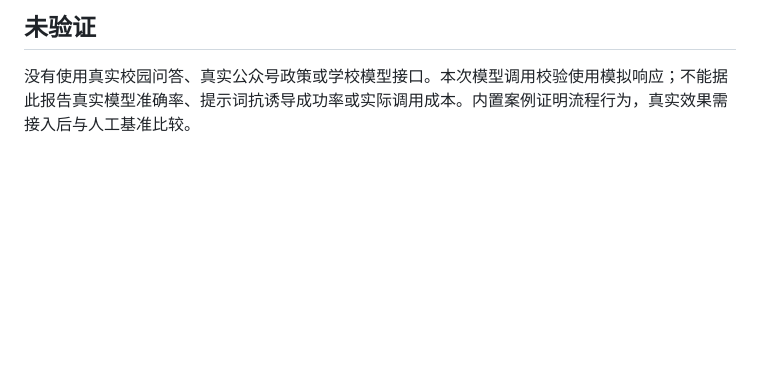
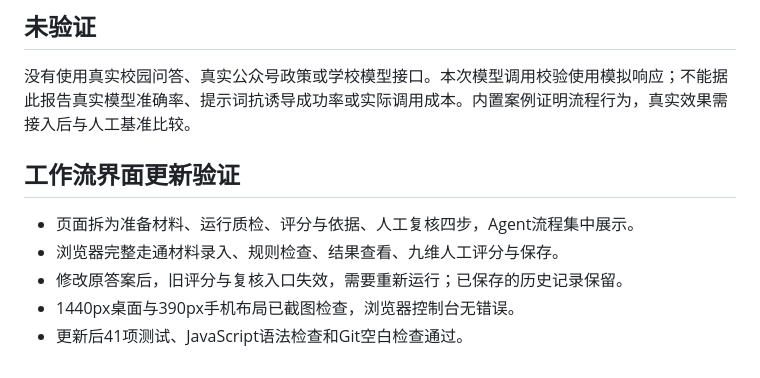
Before and after one commit to RicardoMFu/dandao-quality-agent, a Markdown page: docs/验证记录.md, the part around the change. Drawn GitHub-style; blank space fills up the shorter version.

```diff
--- a/docs/验证记录.md
+++ b/docs/验证记录.md
@@ -17,3 +17,11 @@
 ## 未验证
 
 没有使用真实校园问答、真实公众号政策或学校模型接口。本次模型调用校验使用模拟响应；不能据此报告真实模型准确率、提示词抗诱导成功率或实际调用成本。内置案例证明流程行为，真实效果需接入后与人工基准比较。
+
+## 工作流界面更新验证
+
+- 页面拆为准备材料、运行质检、评分与依据、人工复核四步，Agent流程集中展示。
+- 浏览器完整走通材料录入、规则检查、结果查看、九维人工评分与保存。
+- 修改原答案后，旧评分与复核入口失效，需要重新运行；已保存的历史记录保留。
+- 1440px桌面与390px手机布局已截图检查，浏览器控制台无错误。
+- 更新后41项测试、JavaScript语法检查和Git空白检查通过。
```
Also changed, not shown: README.md (+10 -2 lines), docs/Agent工作流.png (added), docs/界面预览.png, 3 other files.
